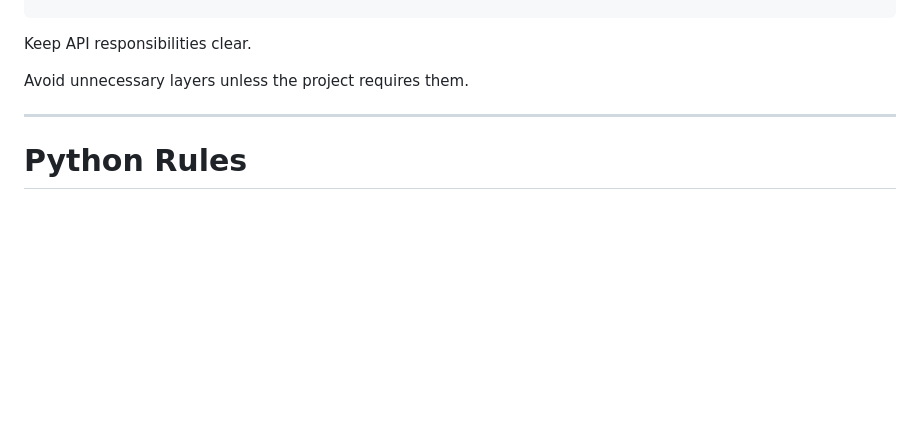
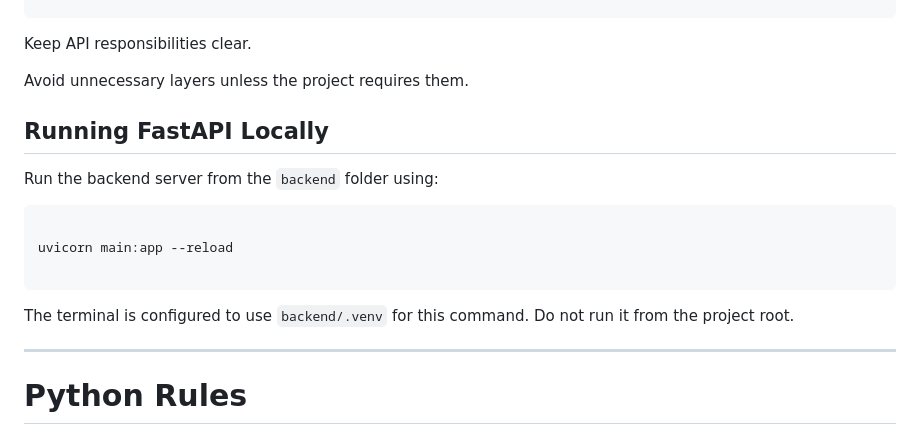
Before and after one commit to DevJomar2793/photobooth-next, a Markdown page: AGENTS.md, the part around the change. Rendered like a GitHub page; blank space fills up the shorter version.

Commit message:
updated setting.json and AGENTS.md

````diff
--- a/AGENTS.md
+++ b/AGENTS.md
@@ -925,6 +925,18 @@ email: str
 Keep API responsibilities clear.
 
 Avoid unnecessary layers unless the project requires them.
+
+## Running FastAPI Locally
+
+Run the backend server from the `backend` folder using:
+
+```bash
+
+uvicorn main:app --reload
+
+```
+
+The terminal is configured to use `backend/.venv` for this command. Do not run it from the project root.
 
 ---
 
````
